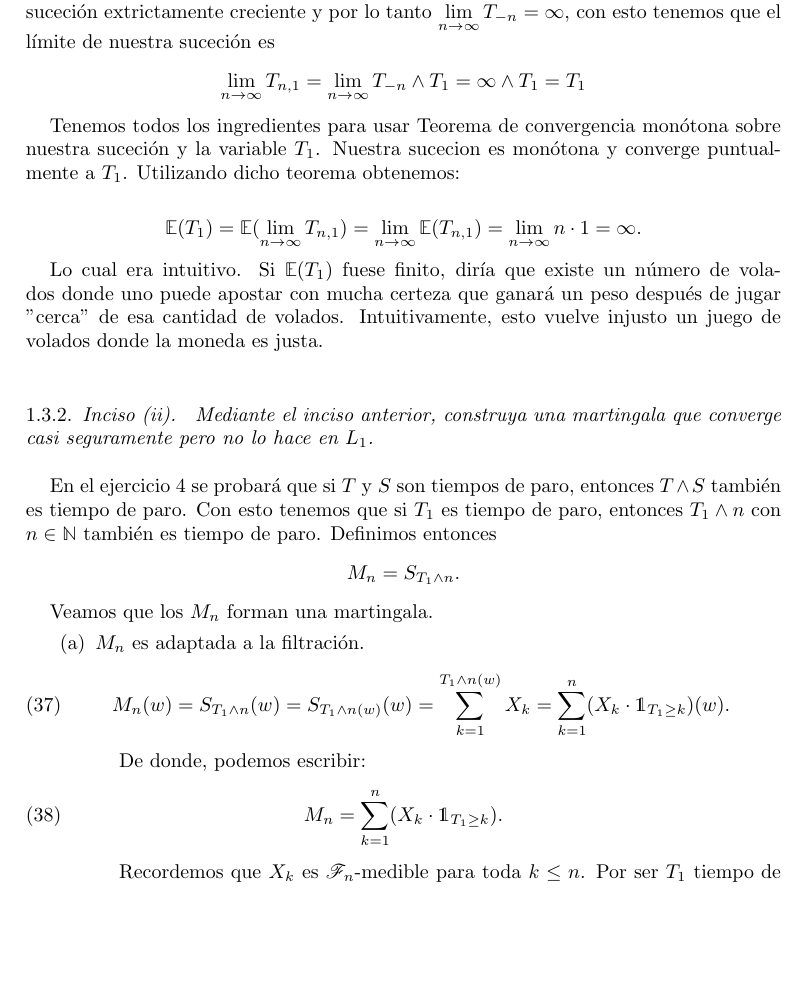
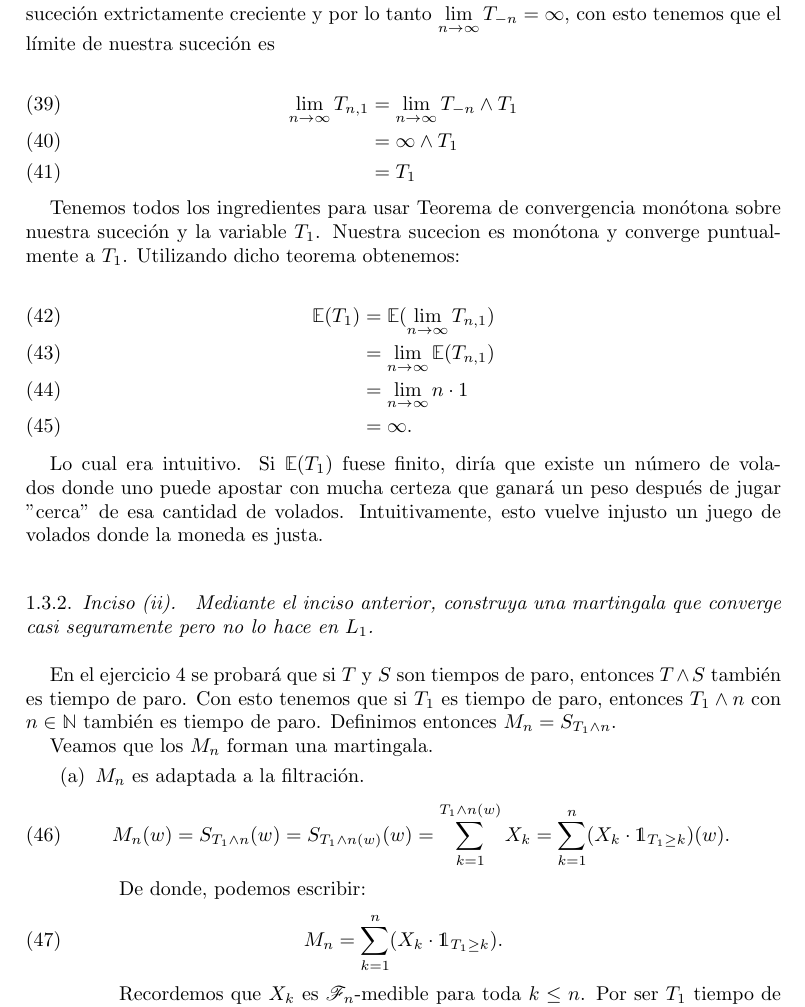
Before and after one commit to bloodyvesp/stocasticprocesses, a LaTeX problem sheet (tareas.tex, which reads tarea1/problema1_3.tex): part of page 6 of 19, cut so that both start at the same text, the shorter picture padded with empty space. Compiled offline with pdfLaTeX.

Commit message:
Quitando los $$ de problema 3. Code enhancing.

```diff
--- a/tarea1/problema1_3.tex
+++ b/tarea1/problema1_3.tex
@@ -71,24 +75,23 @@
 		una suceción extrictamente creciente y por lo tanto
 		$\lim\limits_{n \rightarrow \infty} T_{-n} = \infty$, con esto tenemos que el límite de nuestra
 		suceción es
-		$$
-		\lim_{n\rightarrow\infty} T_{n,1} =
-		\lim_{n\rightarrow\infty} T_{-n} \wedge T_1 =
-		\infty \wedge T_1 =
-		T_1
-		$$
+
+		\begin{align}
+			\lim_{n\rightarrow\infty} T_{n,1} 	&=	\lim_{n\rightarrow\infty} T_{-n} \wedge T_1 \\
+												&=	\infty \wedge T_1 \\
+												&=	T_1
+		\end{align}
 
 		Tenemos todos los ingredientes para usar Teorema de convergencia monótona sobre nuestra suceción
 		y la variable $T_1$. Nuestra sucecion es monótona y converge puntualmente a $T_1$. Utilizando
 		dicho teorema obtenemos:
 
-		$$
-		\E(T_1) =
-		\E(\lim_{n\rightarrow\infty} T_{n,1}) =
-		\lim_{n\rightarrow\infty} \E(T_{n,1}) =
-		\lim_{n\rightarrow\infty} n\cdot 1 =
-		\infty.
-		$$
+		\begin{align}
+			\E(T_1) 	&=		\E(\lim_{n\rightarrow\infty} T_{n,1}) \\
+						&= 		\lim_{n\rightarrow\infty} \E(T_{n,1}) \\
+						&=		\lim_{n\rightarrow\infty} n\cdot 1 \\
+						&=		\infty.
+		\end{align}
 
 		Lo cual era intuitivo. Si $\E(T_1)$ fuese finito, diría que existe un número de volados donde
 		uno puede apostar con mucha certeza que ganará un peso después de jugar "cerca" de esa cantidad
@@ -104,8 +107,7 @@
 
 		En el ejercicio 4 se probará que si $T$ y $S$ son tiempos de paro, entonces $T\wedge S$ también
 		es tiempo de paro. Con esto tenemos que si $T_1$ es tiempo de paro, entonces $T_1 \wedge n$ con
-		$n \in \N$ también es tiempo de paro. Definimos entonces
-		$$M_n = S_{T_1 \wedge n}.$$
+		$n \in \N$ también es tiempo de paro. Definimos entonces $M_n = S_{T_1 \wedge n}.$
 
 		Veamos que los $M_n$ forman una martingala.
 
```
Also changed, not shown: tarea1/problema1_2.tex (line endings or trailing spaces), tarea1/problema1_3.tex (32 more changed lines), 1 other file. Lines whose indentation alone changed are shown as unchanged.
